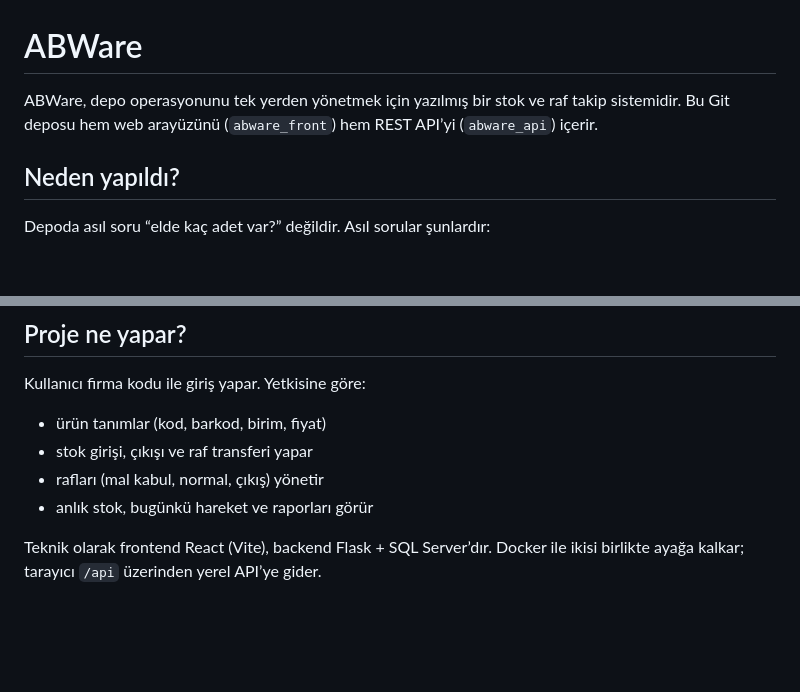
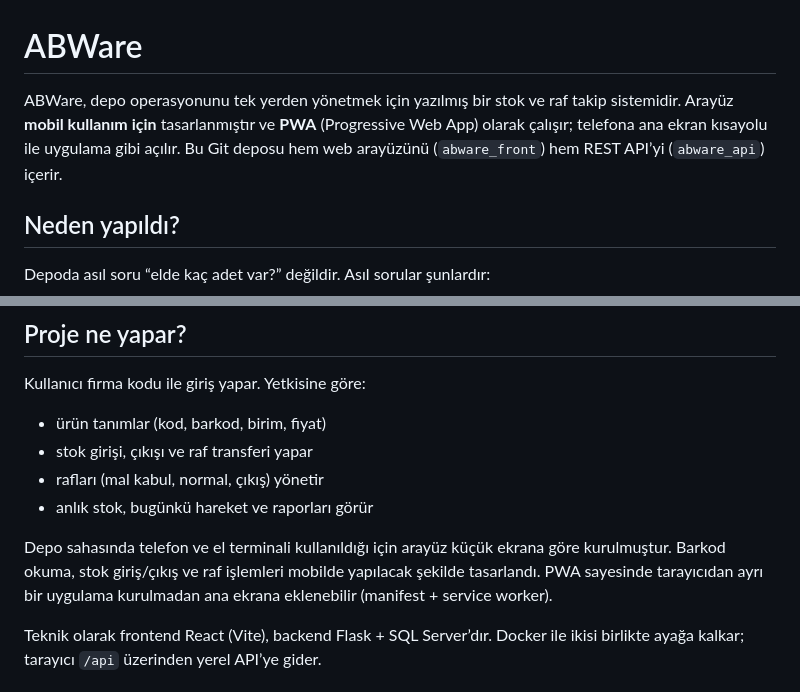
Before and after one commit to berilgoktas/abware, a Markdown page: README.md, 2 parts joined by grey strips. Drawn GitHub-style; blank space fills up the shorter version.

Commit message:
README mobil kullanim ve PWA bilgisini ekler.
Co-authored-by: Cursor <cursoragent@cursor.com>

```diff
--- a/README.md
+++ b/README.md
@@ -1,6 +1,6 @@
 # ABWare
 
-ABWare, depo operasyonunu tek yerden yönetmek için yazılmış bir stok ve raf takip sistemidir. Bu Git deposu hem web arayüzünü (`abware_front`) hem REST API’yi (`abware_api`) içerir.
+ABWare, depo operasyonunu tek yerden yönetmek için yazılmış bir stok ve raf takip sistemidir. Arayüz **mobil kullanım için** tasarlanmıştır ve **PWA** (Progressive Web App) olarak çalışır; telefona ana ekran kısayolu ile uygulama gibi açılır. Bu Git deposu hem web arayüzünü (`abware_front`) hem REST API’yi (`abware_api`) içerir.
 
 ## Neden yapıldı?
 
@@ -33,6 +33,8 @@ Kullanıcı firma kodu ile giriş yapar. Yetkisine göre:
 - stok girişi, çıkışı ve raf transferi yapar
 - rafları (mal kabul, normal, çıkış) yönetir
 - anlık stok, bugünkü hareket ve raporları görür
+
+Depo sahasında telefon ve el terminali kullanıldığı için arayüz küçük ekrana göre kurulmuştur. Barkod okuma, stok giriş/çıkış ve raf işlemleri mobilde yapılacak şekilde tasarlandı. PWA sayesinde tarayıcıdan ayrı bir uygulama kurulmadan ana ekrana eklenebilir (manifest + service worker).
 
 Teknik olarak frontend React (Vite), backend Flask + SQL Server’dır. Docker ile ikisi birlikte ayağa kalkar; tarayıcı `/api` üzerinden yerel API’ye gider.
 
```
